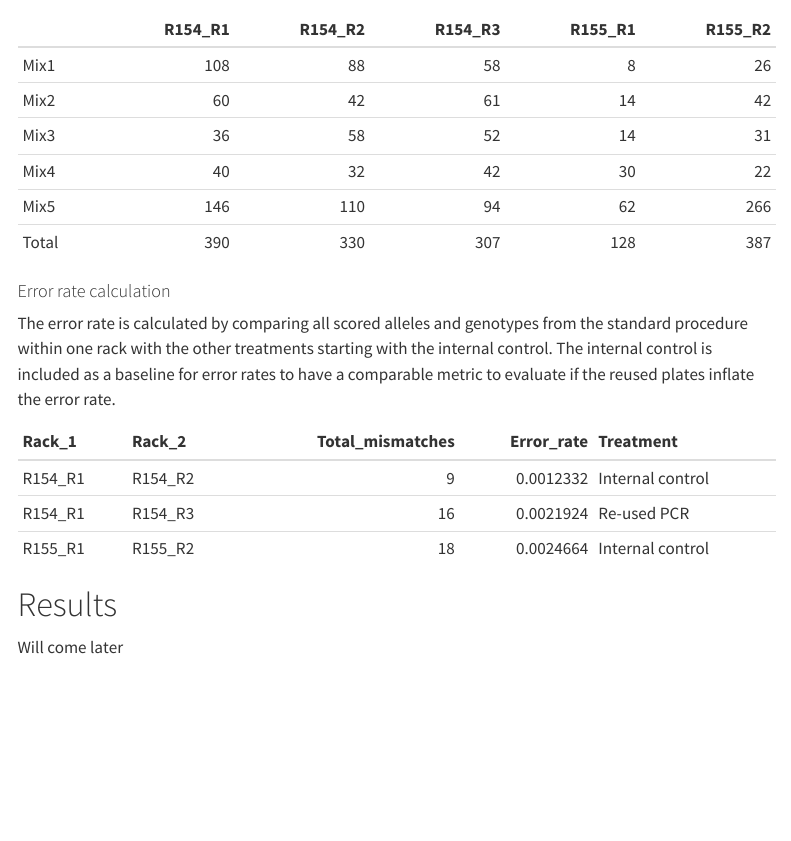
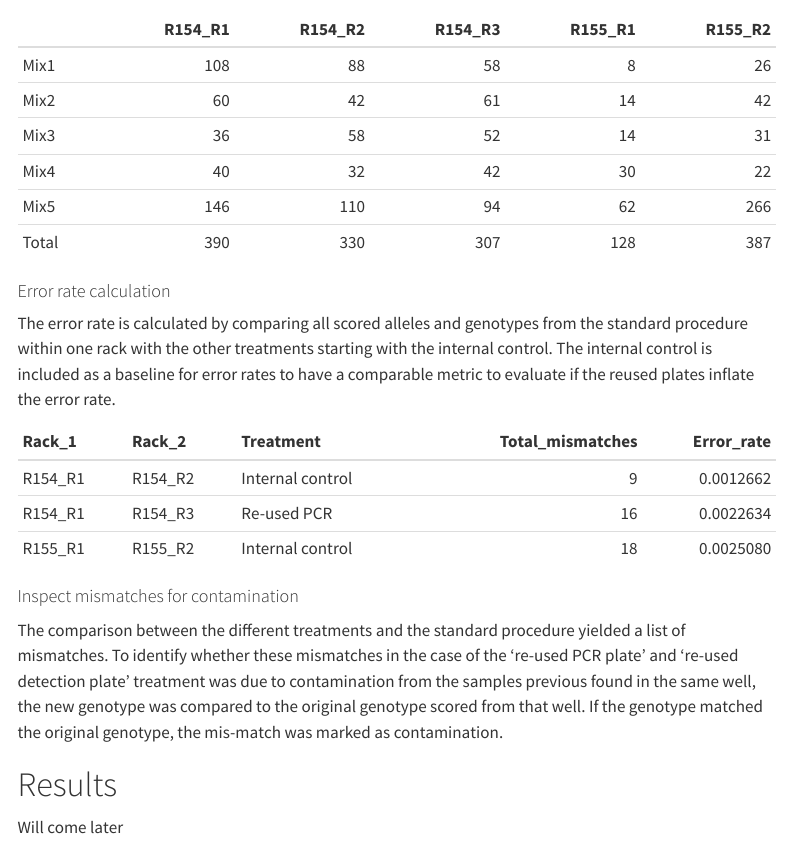
Before and after one commit to AneLivB/SGP, a Quarto document (SGP.qmd): the page in a window 1100 px wide, from 2380 px down. Rendered offline with R 4.5, knitr and Pandoc in place of Quarto, with nearby package versions; menus at the side of the page are left out.

Commit message:
function for mismatches improved

````diff
--- a/SGP.qmd
+++ b/SGP.qmd
@@ -150,11 +150,13 @@ Count_NAs <- function(DF) {
   Mix4 <- sum(is.na(select(DF, contains("mix4"))))
   Mix5 <- sum(is.na(select(DF, contains("mix5"))))
   Total <- sum(is.na(DF))
-  return(rbind(Mix1, Mix2, Mix3, Mix4, Mix5,Total))
+  Rack <- deparse(substitute(DF))
+  Output <- rbind(Mix1, Mix2, Mix3, Mix4, Mix5,Total)
+  colnames(Output) <- Rack
+  return(Output)
 }
 
 Failed_samples <- cbind(Count_NAs(R154_R1), Count_NAs(R154_R2), Count_NAs(R154_R3), Count_NAs(R155_R1), Count_NAs(R155_R2))
-colnames(Failed_samples) <- c("R154_R1", "R154_R2", "R154_R3", "R155_R1", "R155_R2")
 knitr::kable(Failed_samples)
 ```
 
@@ -167,22 +169,35 @@ The error rate is calculated by comparing all scored alleles and genotypes from
 #| echo: FALSE
 #| tbl-cap: Allelic mismatches {#tbl-allelemismatch}
 #Function to compare scored alleles between two rounds and find the mismatches
+#The function has two output lines. These cannot work in tandem.
+#The first return statement returns the total mismatches and error rate
+#The second return statement can be used with "Find_mismatches" to locate mismatch in Genemarker
 Mismatch <- function(DF1, DF2){
   mismatches <- which(DF1 != DF2, arr.ind = TRUE)
   Total_mismatches <- length(mismatches[,1])
   Rack_1 <- deparse(substitute(DF1))
   Rack_2 <- deparse(substitute(DF2))
-  Total_comparisons <- sum(!is.na(R154_R1) & !is.na(R154_R2))
+  Round <- gsub("R\\d{3}|_", "", Rack_2)
+  if (Round == "R2"){
+    Treatment <- "Internal control"
+  } else if (Round == "R3") {
+    Treatment <- "Re-used PCR"
+  } else {
+    Treatment <- "Re-used detection plate"
+  }
+  Total_comparisons <- sum(!is.na(DF1[3:82]) & !is.na(DF2[3:82]))
   #cat("Total mismatches between", Rack_1 ,"and", Rack_2, "=", Total_mismatches)
   Error_rate <- Total_mismatches/Total_comparisons
-  return(as.data.frame(cbind(Rack_1, Rack_2, Total_mismatches, Error_rate)))
+  return(as.data.frame(cbind(Rack_1, Rack_2, Treatment, Total_mismatches, Error_rate)))
   ID <- cbind(DF1$mix1.ID[mismatches[, 1]])
   Loci <- cbind(colnames(DF1)[mismatches[, 2]])
-  Find_mismatch <- cbind(ID, Loci)
-  colnames(Find_mismatch) <- c("ID", "Loci")
+  Find_mismatch <- cbind(ID, Loci, Rack_2, Treatment)
+  colnames(Find_mismatch) <- c("ID", "Loci", "Rack", "Treatment")
   #return(Find_mismatch)
 }
 
+#The following applies the mismatch function to the chosen racks and binds the output together
+#The output contains the mismatches and the error rate
 Mismatches <- bind_rows(
   Mismatch(R154_R1, R154_R2),
   Mismatch(R154_R1, R154_R3),
@@ -190,8 +205,22 @@ Mismatches <- bind_rows(
          mutate(Total_mismatches = as.numeric(Total_mismatches),
          Error_rate = as.numeric(Error_rate))
 
-Mismatches$Treatment <- rbind("Internal control", "Re-used PCR", "Internal control")
 knitr::kable(Mismatches)
+
+#The following applies the mismatch function to the chosen racks and binds the output together
+#The output contains the location of the mismatches
+#Find_mismatches <- rbind(
+  #Mismatch(R154_R1, R154_R2),
+  #Mismatch(R154_R1, R154_R3),
+  #Mismatch(R155_R1, R155_R2))
+```
+
+#### Inspect mismatches for contamination
+
+The comparison between the different treatments and the standard procedure yielded a list of mismatches. To identify whether these mismatches in the case of the 're-used PCR plate' and 're-used detection plate' treatment was due to contamination from the samples previous found in the same well, the new genotype was compared to the original genotype scored from that well. If the genotype matched the original genotype, the mis-match was marked as contamination.
+
+```{r}
+
 ```
 
 # Results
````
Also changed, not shown: SGP.html.
